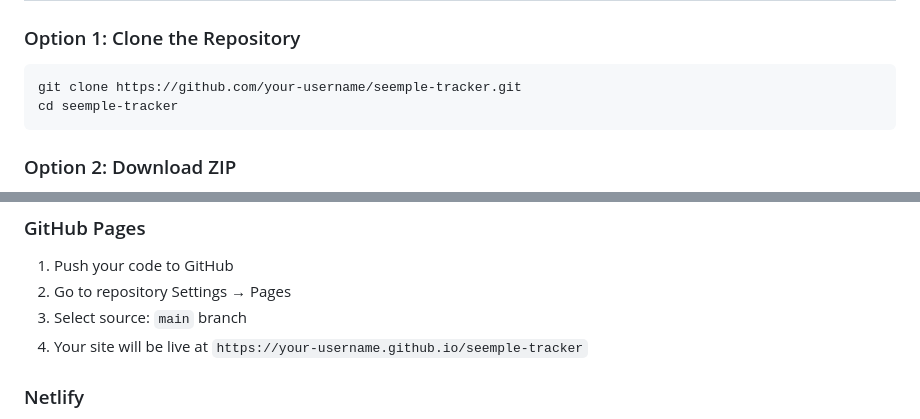
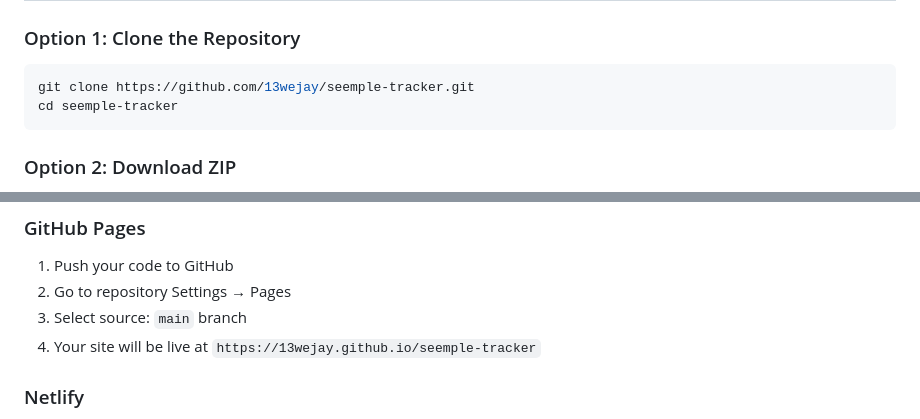
Before and after one commit to 13wejay/seemple-tracker, a Markdown page: README.md, 2 parts joined by grey strips. GitHub-like rendering.

Commit message:
Update README with project details and installation steps

````diff
--- a/README.md
+++ b/README.md
@@ -37,7 +37,7 @@ A modern, simple project management application with Kanban board, Timeline (Gan
 
 ### Option 1: Clone the Repository
 ```bash
-git clone https://github.com/your-username/seemple-tracker.git
+git clone https://github.com/13wejay/seemple-tracker.git
 cd seemple-tracker
 ```
 
@@ -158,7 +158,7 @@ The app comes with sample data. To start fresh:
 1. Push your code to GitHub
 2. Go to repository Settings → Pages
 3. Select source: `main` branch
-4. Your site will be live at `https://your-username.github.io/seemple-tracker`
+4. Your site will be live at `https://13wejay.github.io/seemple-tracker`
 
 ### Netlify
 1. Drag and drop the project folder to [Netlify Drop](https://app.netlify.com/drop)
````
